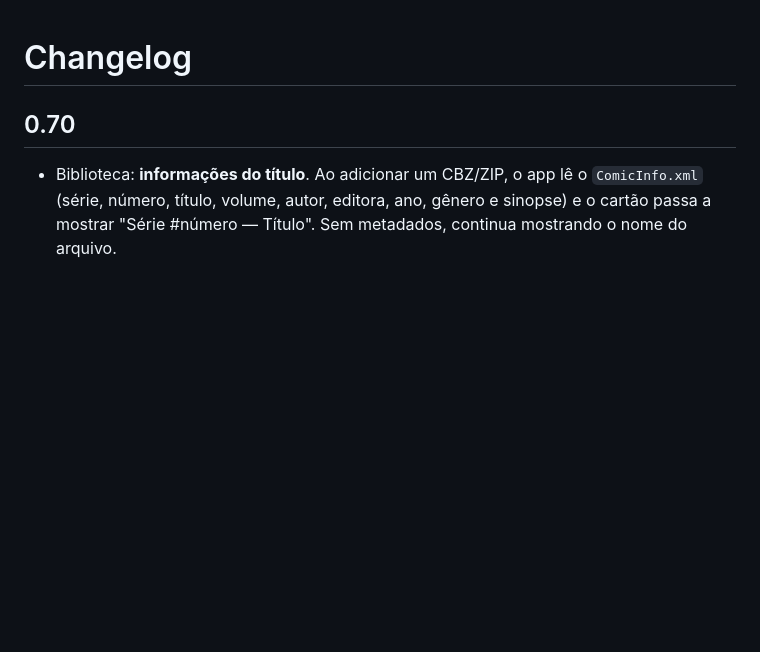
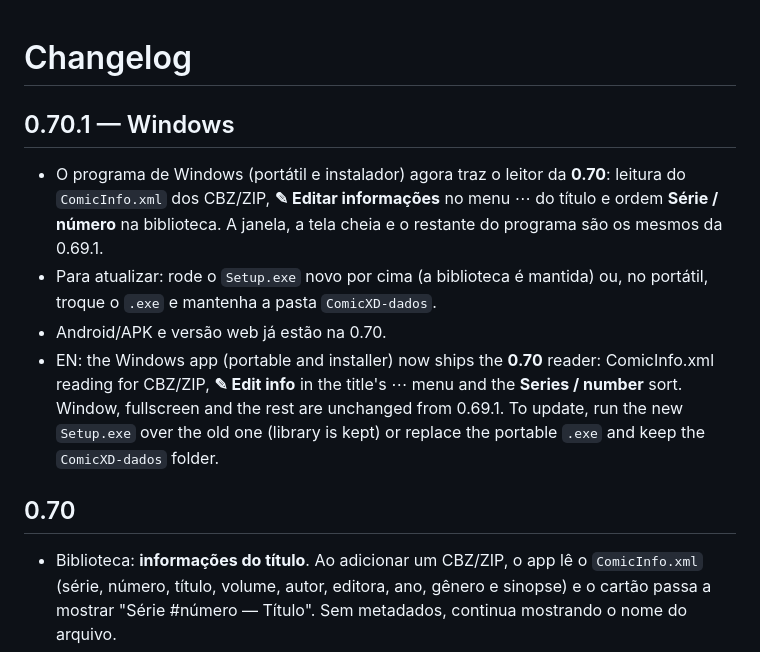
Before and after one commit to IntuneOverseer/ComicXD, a Markdown page: CHANGELOG.md, the part around the change. GitHub-like rendering; blank space fills up the shorter version.

```diff
--- a/CHANGELOG.md
+++ b/CHANGELOG.md
@@ -1,4 +1,10 @@
 # Changelog
+
+## 0.70.1 — Windows
+- O programa de Windows (portátil e instalador) agora traz o leitor da **0.70**: leitura do `ComicInfo.xml` dos CBZ/ZIP, **✎ Editar informações** no menu ⋯ do título e ordem **Série / número** na biblioteca. A janela, a tela cheia e o restante do programa são os mesmos da 0.69.1.
+- Para atualizar: rode o `Setup.exe` novo por cima (a biblioteca é mantida) ou, no portátil, troque o `.exe` e mantenha a pasta `ComicXD-dados`.
+- Android/APK e versão web já estão na 0.70.
+- EN: the Windows app (portable and installer) now ships the **0.70** reader: ComicInfo.xml reading for CBZ/ZIP, **✎ Edit info** in the title's ⋯ menu and the **Series / number** sort. Window, fullscreen and the rest are unchanged from 0.69.1. To update, run the new `Setup.exe` over the old one (library is kept) or replace the portable `.exe` and keep the `ComicXD-dados` folder.
 
 ## 0.70
 - Biblioteca: **informações do título**. Ao adicionar um CBZ/ZIP, o app lê o `ComicInfo.xml` (série, número, título, volume, autor, editora, ano, gênero e sinopse) e o cartão passa a mostrar "Série #número — Título". Sem metadados, continua mostrando o nome do arquivo.
```
Also changed, not shown: README.md (+1 -1 lines), docs/WINDOWS.md (+10 -10 lines).
